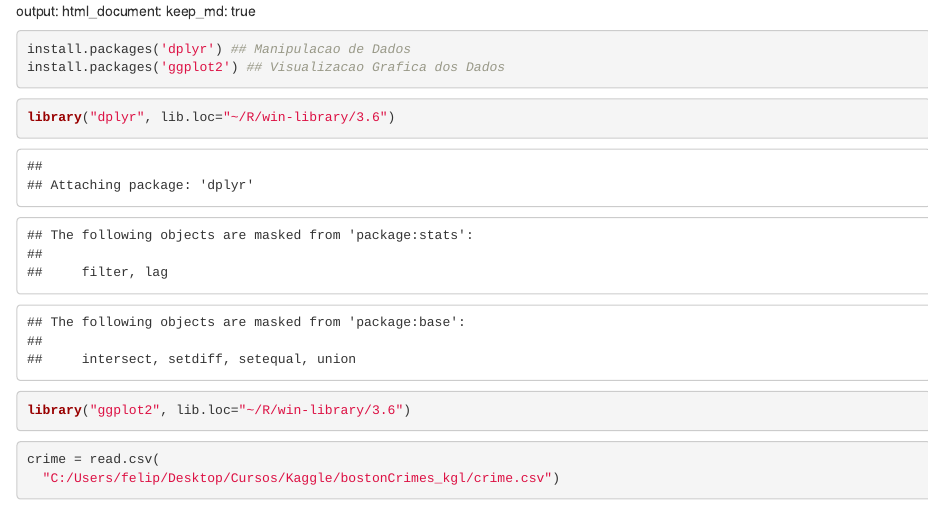
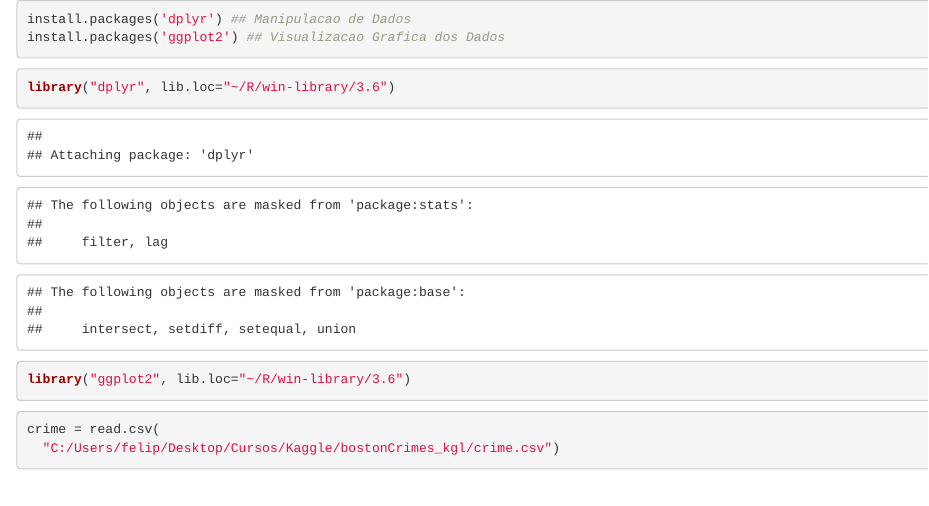
Before and after one commit to daiha98/kaggle_examples, an R Markdown document (p3_bostonIncidents/p3_DA_[NB]bostonIncidents.Rmd): the page in a window 1100 px wide, from its top. Rendered offline with R 4.5, knitr and Pandoc, with nearby package versions; some code elsewhere in the file could not run offline.

Commit message:
Update p3_DA_[NB]bostonIncidents.Rmd

````diff
--- a/p3_bostonIncidents/p3_DA_[NB]bostonIncidents.Rmd
+++ b/p3_bostonIncidents/p3_DA_[NB]bostonIncidents.Rmd
@@ -1,7 +1,3 @@
-output:
-  html_document:
-    keep_md: true
-
 ```{r Instalando Pacotes}
 install.packages('dplyr') ## Manipulacao de Dados
 install.packages('ggplot2') ## Visualizacao Grafica dos Dados
````
